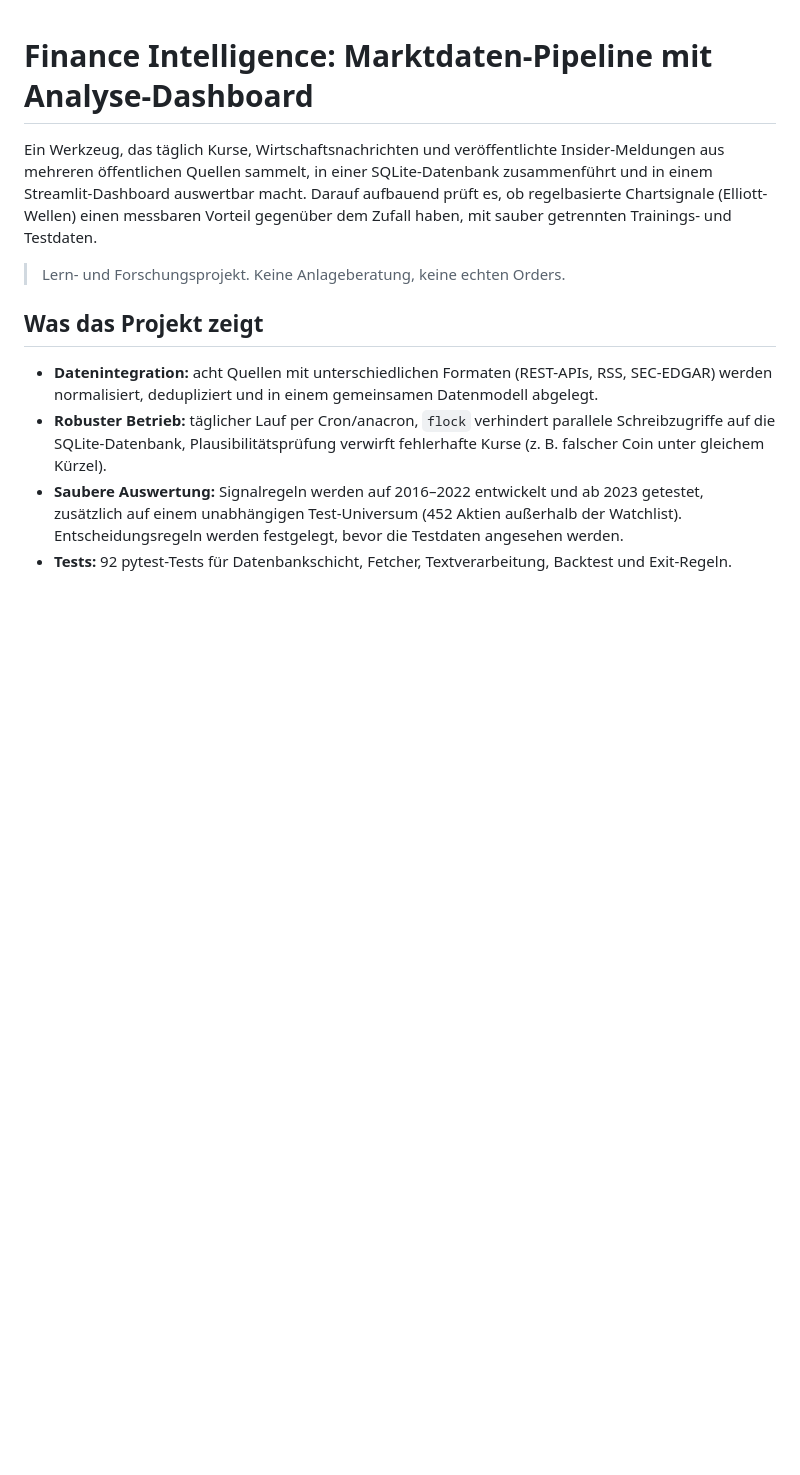
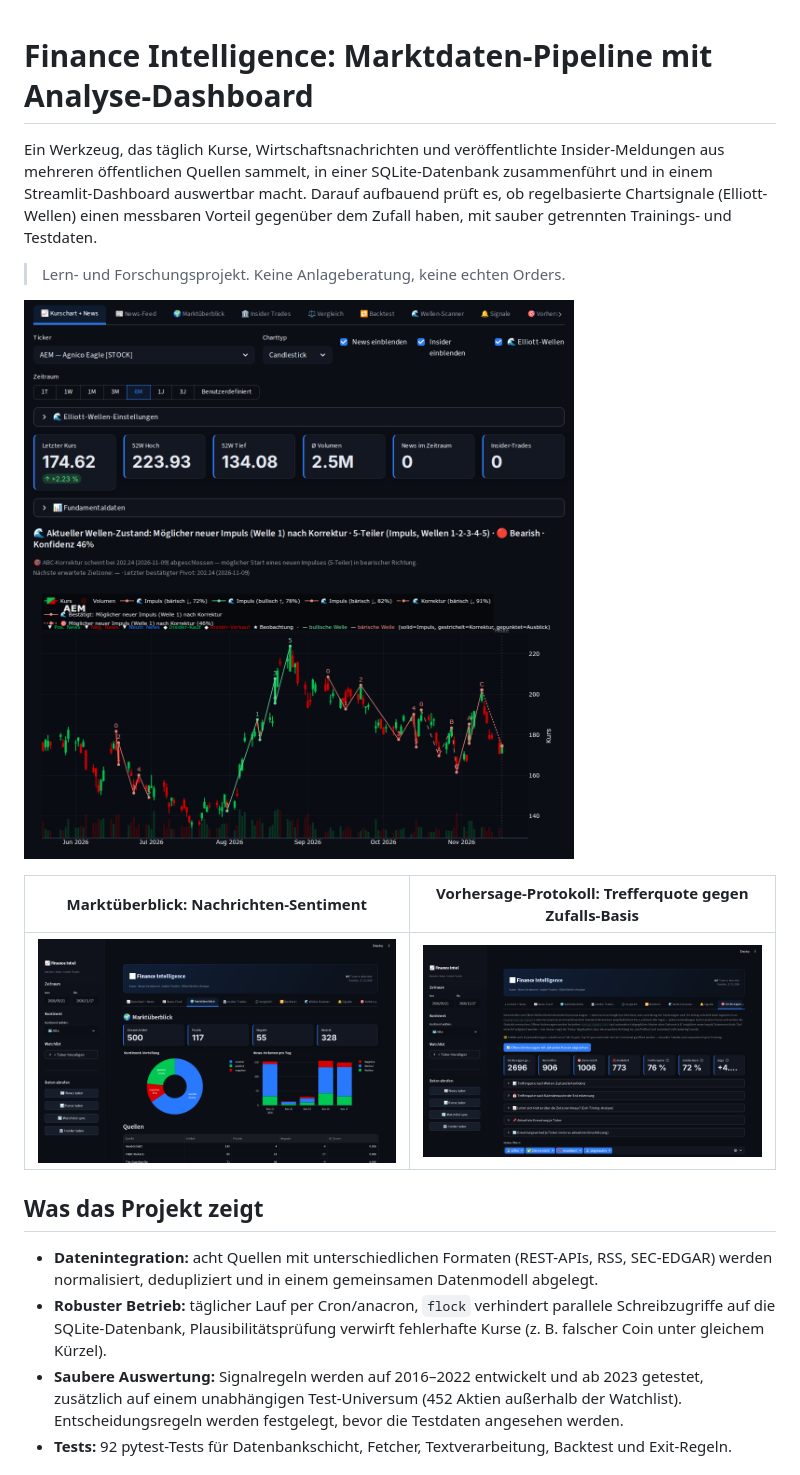
Before and after one commit to Tim995XX/finance-intel, a Markdown page: README.md, the part around the change. GitHub-like rendering; pictures changed too: docs/bilder/kurschart.png (added), docs/bilder/marktueberblick.png (added), docs/bilder/vorhersagen.png (added); blank space fills up the shorter version.

Commit message:
README: Screenshots der Weboberfläche

```diff
--- a/README.md
+++ b/README.md
@@ -7,6 +7,12 @@ Streamlit-Dashboard auswertbar macht. Darauf aufbauend prüft es, ob regelbasier
 Trainings- und Testdaten.
 
 > Lern- und Forschungsprojekt. Keine Anlageberatung, keine echten Orders.
+
+![Kurschart mit automatisch erkannten Elliott-Wellen (nummerierte Wendepunkte) und Volumen](docs/bilder/kurschart.png)
+
+| Marktüberblick: Nachrichten-Sentiment | Vorhersage-Protokoll: Trefferquote gegen Zufalls-Basis |
+|---|---|
+| ![Marktüberblick](docs/bilder/marktueberblick.png) | ![Vorhersagen](docs/bilder/vorhersagen.png) |
 
 ## Was das Projekt zeigt
 
```
